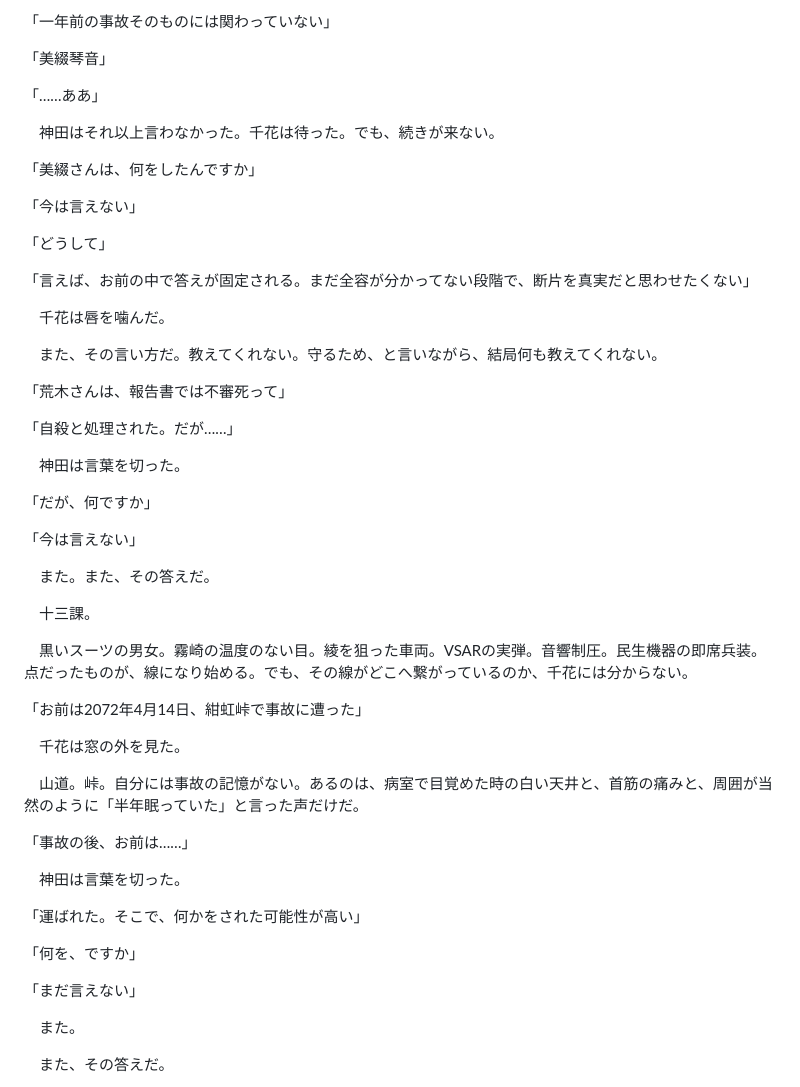
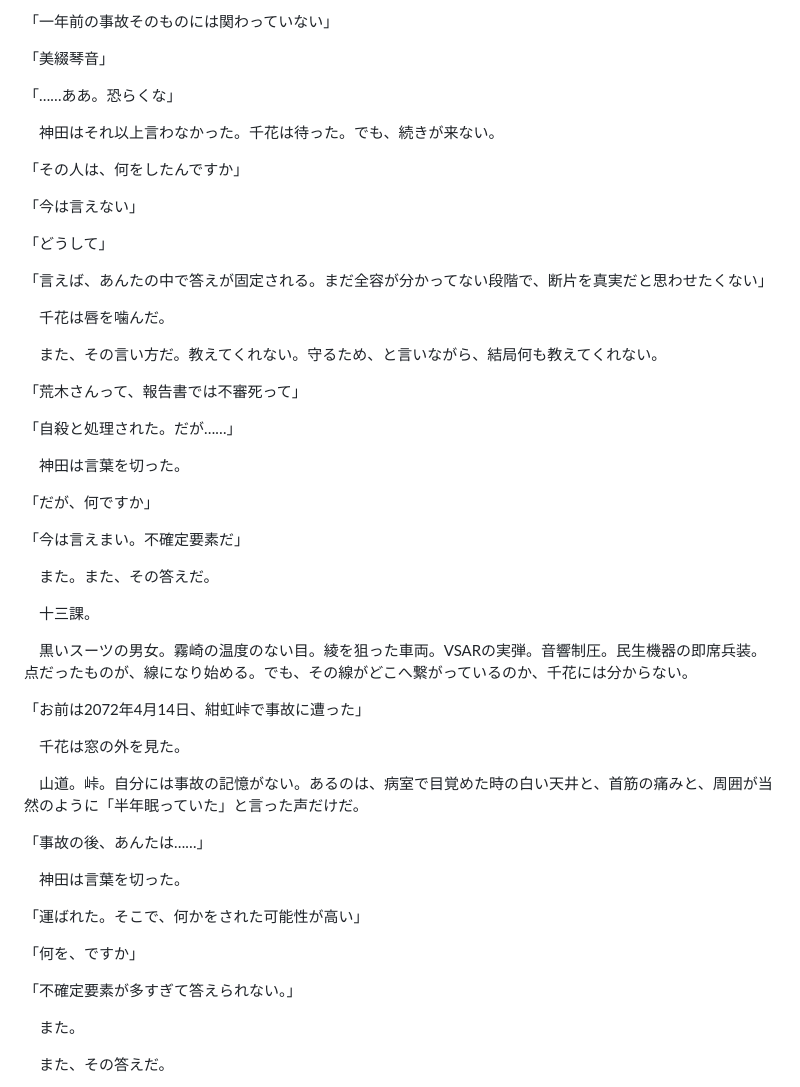
Before and after one commit to HoloMoto/Echoes_of_a_MisalignedReality, a Markdown page: Story/1AnesthesiaAwareness/6.md, the part around one of its changes. Drawn GitHub-style.

```diff
--- a/Story/1AnesthesiaAwareness/6.md
+++ b/Story/1AnesthesiaAwareness/6.md
@@ -210,23 +208,23 @@
 
 「美綴琴音」
 
-「……ああ」
+「……ああ。恐らくな」
 
 　神田はそれ以上言わなかった。千花は待った。でも、続きが来ない。
 
-「美綴さんは、何をしたんですか」
+「その人は、何をしたんですか」
 
 「今は言えない」
 
 「どうして」
 
-「言えば、お前の中で答えが固定される。まだ全容が分かってない段階で、断片を真実だと思わせたくない」
+「言えば、あんたの中で答えが固定される。まだ全容が分かってない段階で、断片を真実だと思わせたくない」
 
 　千花は唇を噛んだ。
 
 　また、その言い方だ。教えてくれない。守るため、と言いながら、結局何も教えてくれない。
 
-「荒木さんは、報告書では不審死って」
+「荒木さんって、報告書では不審死って」
 
 「自殺と処理された。だが……」
 
@@ -234,7 +232,7 @@
 
 「だが、何ですか」
 
-「今は言えない」
+「今は言えまい。不確定要素だ」
 
 　また。また、その答えだ。
 
@@ -248,7 +246,7 @@
 
 　山道。峠。自分には事故の記憶がない。あるのは、病室で目覚めた時の白い天井と、首筋の痛みと、周囲が当然のように「半年眠っていた」と言った声だけだ。
 
-「事故の後、お前は……」
+「事故の後、あんたは……」
 
 　神田は言葉を切った。
 
@@ -256,7 +254,7 @@
 
 「何を、ですか」
 
-「まだ言えない」
+「不確定要素が多すぎて答えられない。」
 
 　また。
 
```
Also changed, not shown: other parts of Story/1AnesthesiaAwareness/6.md (+9 -11 lines).
